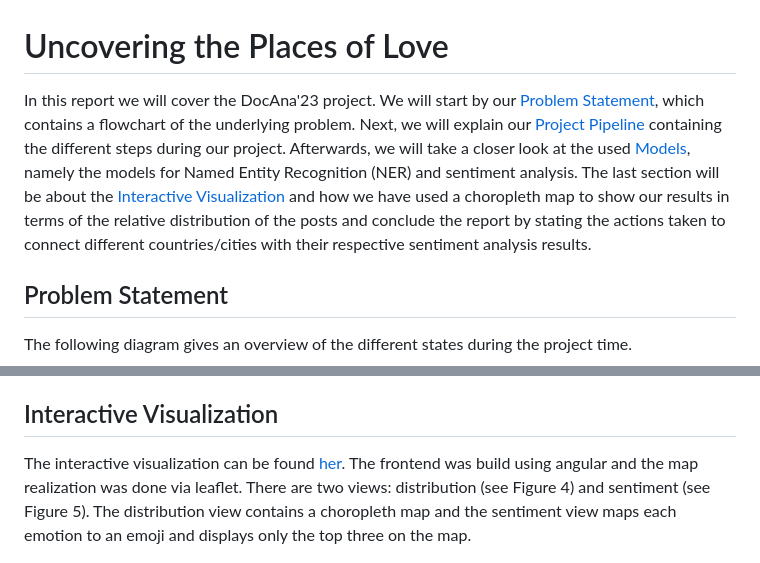
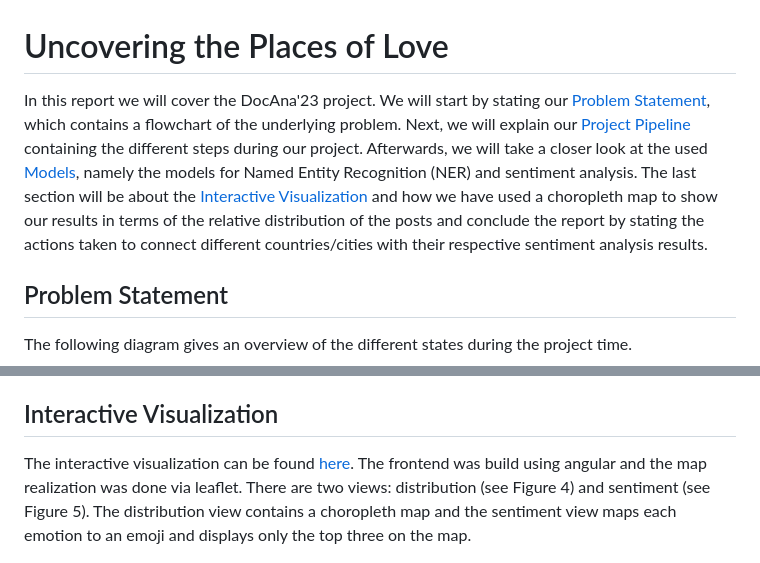
Before and after one commit to mathisbeck/docana-deploy, a Markdown page: report/docana.md, 2 parts joined by grey strips. Rendered like a GitHub page.

```diff
--- a/report/docana.md
+++ b/report/docana.md
@@ -1,6 +1,6 @@
 # Uncovering the Places of Love
 
-In this report we will cover the DocAna'23 project. We will start by our [Problem Statement](#problem-statement), which contains a flowchart of the underlying problem. Next, we will explain our [Project Pipeline](#project-pipeline) containing the different steps during our project. Afterwards, we will take a closer look at the used [Models](#models), namely the models for Named Entity Recognition (NER) and sentiment analysis. The last section will be about the [Interactive Visualization](#interactive-visualization) and how we have used a choropleth map to show our results in terms of the relative distribution of the posts and conclude the report by stating the actions taken to connect different countries/cities with their respective sentiment analysis results.
+In this report we will cover the DocAna'23 project. We will start by stating our [Problem Statement](#problem-statement), which contains a flowchart of the underlying problem. Next, we will explain our [Project Pipeline](#project-pipeline) containing the different steps during our project. Afterwards, we will take a closer look at the used [Models](#models), namely the models for Named Entity Recognition (NER) and sentiment analysis. The last section will be about the [Interactive Visualization](#interactive-visualization) and how we have used a choropleth map to show our results in terms of the relative distribution of the posts and conclude the report by stating the actions taken to connect different countries/cities with their respective sentiment analysis results.
 
 ## Problem Statement
 The following diagram gives an overview of the different states during the project time.
@@ -68,7 +70,7 @@ The used [Model](https://github.com/Lucaterre/spacyfishing) is spaCy fishing mod
 For our sentiment analysis we have used the [_roberta-base-go_emotions_](https://huggingface.co/SamLowe/roberta-base-go_emotions) model. This model is a multicalss sentiment analysis model based on Reddit data and gives 28 'probability' float outputs for any given input text.
 
 ## Interactive Visualization
-The interactive visualization can be found [her](https://mathisbeck.github.io/docana-deploy/). The frontend was build using angular and the map realization was done via leaflet. There are two views: distribution (see Figure 4) and sentiment (see Figure 5). The distribution view contains a choropleth map and the sentiment view maps each emotion to an emoji and displays only the top three on the map.
+The interactive visualization can be found [here](https://mathisbeck.github.io/docana-deploy/). The frontend was build using angular and the map realization was done via leaflet. There are two views: distribution (see Figure 4) and sentiment (see Figure 5). The distribution view contains a choropleth map and the sentiment view maps each emotion to an emoji and displays only the top three on the map.
 
 ![](<Screenshot iv_distro.png>)
 <p style="text-align: center;"> Figure 4: Distribution view. </p>
```
Also changed, not shown: other parts of report/docana.md (+4 -2 lines).
